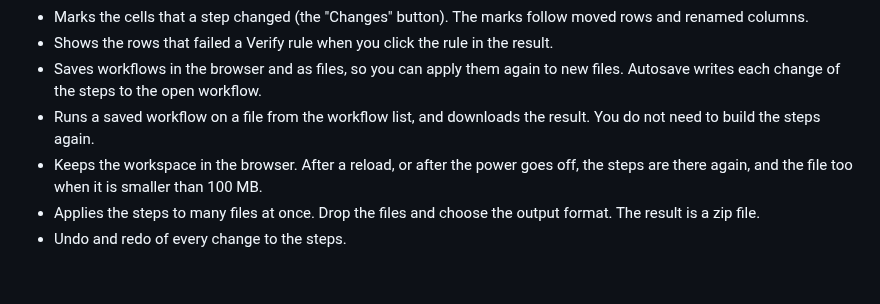
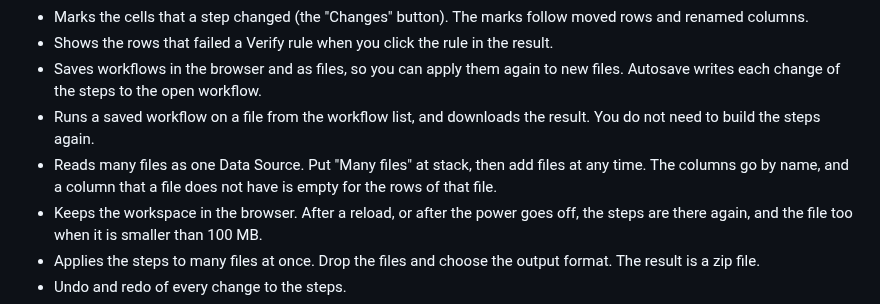
Before and after one commit to ethanpil/delimiter-lab, a Markdown page: README.md, the part around the change. Rendered like a GitHub page; blank space fills up the shorter version.

Commit message:
Write down the many-files work
Co-Authored-By: Claude Opus 5 <noreply@anthropic.com>

```diff
--- a/README.md
+++ b/README.md
@@ -15,6 +15,7 @@ Use it here: **https://ethanpil.github.io/delimiter-lab/**
 - Shows the rows that failed a Verify rule when you click the rule in the result.
 - Saves workflows in the browser and as files, so you can apply them again to new files. Autosave writes each change of the steps to the open workflow.
 - Runs a saved workflow on a file from the workflow list, and downloads the result. You do not need to build the steps again.
+- Reads many files as one Data Source. Put "Many files" at stack, then add files at any time. The columns go by name, and a column that a file does not have is empty for the rows of that file.
 - Keeps the workspace in the browser. After a reload, or after the power goes off, the steps are there again, and the file too when it is smaller than 100 MB.
 - Applies the steps to many files at once. Drop the files and choose the output format. The result is a zip file.
 - Undo and redo of every change to the steps.
```
Also changed, not shown: CHANGELOG.md (+12 -0 lines), CONTEXT.md (+1 -0 lines).
